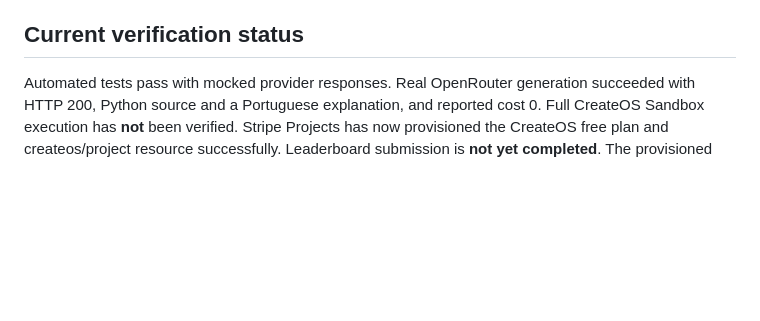
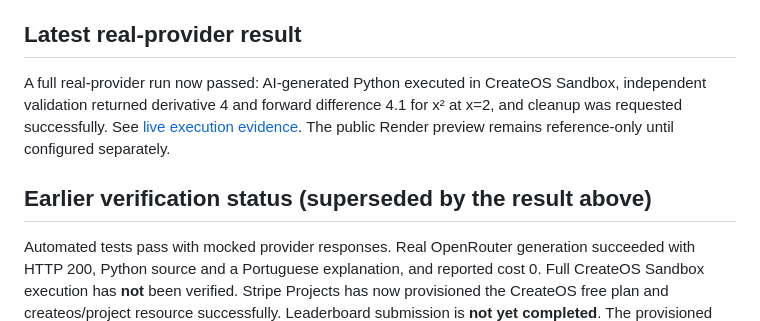
Before and after one commit to SouBeatrizKaroline/CreateOS2026_StudyForge, a Markdown page: README.md, the part around the change. Rendered like a GitHub page; blank space fills up the shorter version.

Commit message:
docs: lead with successful live sandbox verification

```diff
--- a/README.md
+++ b/README.md
@@ -12,7 +12,10 @@ StudyForge helps undergraduates understand Calculus I through predictions, numer
 - Sandbox polling, restricted egress, execution timeout, and cleanup in a finally block.
 - Nine automated tests covering math, orchestration, repair, cleanup, and translations.
 
-## Current verification status
+## Latest real-provider result
+A full real-provider run now passed: AI-generated Python executed in CreateOS Sandbox, independent validation returned derivative 4 and forward difference 4.1 for x² at x=2, and cleanup was requested successfully. See [live execution evidence](docs/LIVE_EXECUTION.md). The public Render preview remains reference-only until configured separately.
+
+## Earlier verification status (superseded by the result above)
 Automated tests pass with mocked provider responses. Real OpenRouter generation succeeded with HTTP 200, Python source and a Portuguese explanation, and reported cost 0. Full CreateOS Sandbox execution has **not** been verified. Stripe Projects has now provisioned the CreateOS free plan and createos/project resource successfully. Leaderboard submission is **not yet completed**. The provisioned platform key returned HTTP 401 from the Sandbox API; a separate valid Sandbox credential is still required. The reference example runs deterministic browser mathematics and is explicitly labeled as no AI execution.
 
 ## Run locally
```
